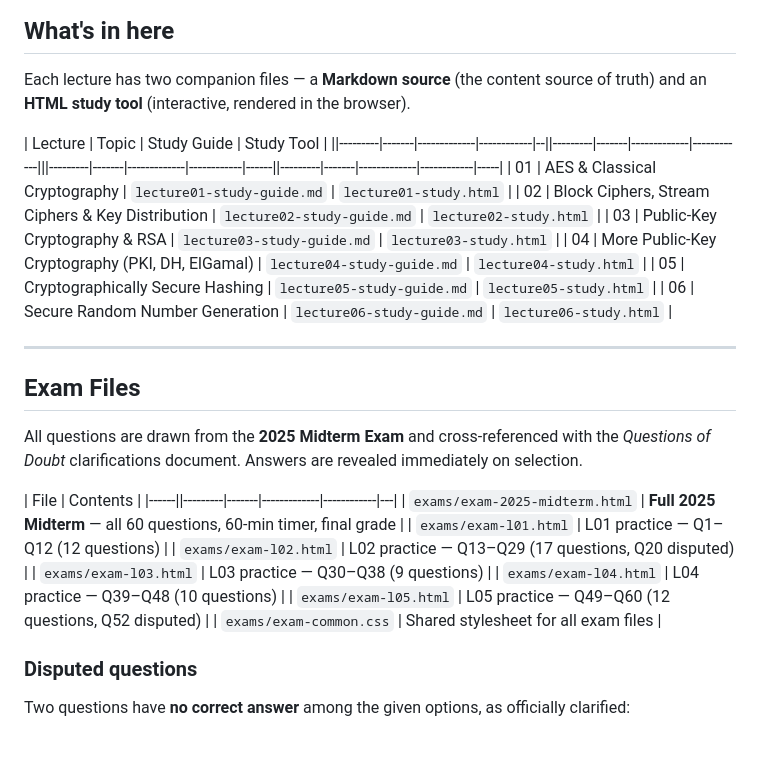
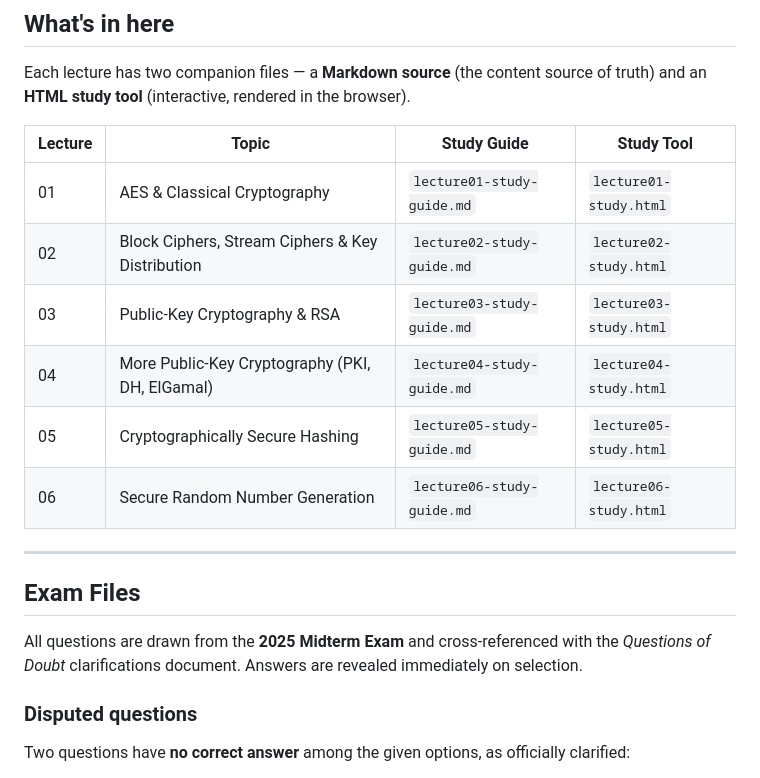
Before and after one commit to ahmedayman4a/Security-Study-Hub, a Markdown page: README.md, the part around one of its changes. Rendered like a GitHub page; blank space fills up the shorter version.

Commit message:
fix markdown tables

```diff
--- a/README.md
+++ b/README.md
@@ -14,7 +14,7 @@
 Each lecture has two companion files — a **Markdown source** (the content source of truth) and an **HTML study tool** (interactive, rendered in the browser).
 
 | Lecture | Topic | Study Guide | Study Tool |
-||---------|-------|-------------|------------|--||---------|-------|-------------|------------|||---------|-------|-------------|------------|------||---------|-------|-------------|------------|-----|
+|---------|-------|-------------|------------|
 | 01 | AES & Classical Cryptography | `lecture01-study-guide.md` | `lecture01-study.html` |
 | 02 | Block Ciphers, Stream Ciphers & Key Distribution | `lecture02-study-guide.md` | `lecture02-study.html` |
 | 03 | Public-Key Cryptography & RSA | `lecture03-study-guide.md` | `lecture03-study.html` |
@@ -27,16 +27,6 @@ Each lecture has two companion files — a **Markdown source** (the content sour
 ## Exam Files
 
 All questions are drawn from the **2025 Midterm Exam** and cross-referenced with the *Questions of Doubt* clarifications document. Answers are revealed immediately on selection.
-
-| File | Contents |
-|------||---------|-------|-------------|------------|---|
-| `exams/exam-2025-midterm.html` | **Full 2025 Midterm** — all 60 questions, 60-min timer, final grade |
-| `exams/exam-l01.html` | L01 practice — Q1–Q12 (12 questions) |
-| `exams/exam-l02.html` | L02 practice — Q13–Q29 (17 questions, Q20 disputed) |
-| `exams/exam-l03.html` | L03 practice — Q30–Q38 (9 questions) |
-| `exams/exam-l04.html` | L04 practice — Q39–Q48 (10 questions) |
-| `exams/exam-l05.html` | L05 practice — Q49–Q60 (12 questions, Q52 disputed) |
-| `exams/exam-common.css` | Shared stylesheet for all exam files |
 
 ### Disputed questions
 
```
Also changed, not shown: other parts of README.md (+1 -1 lines).
